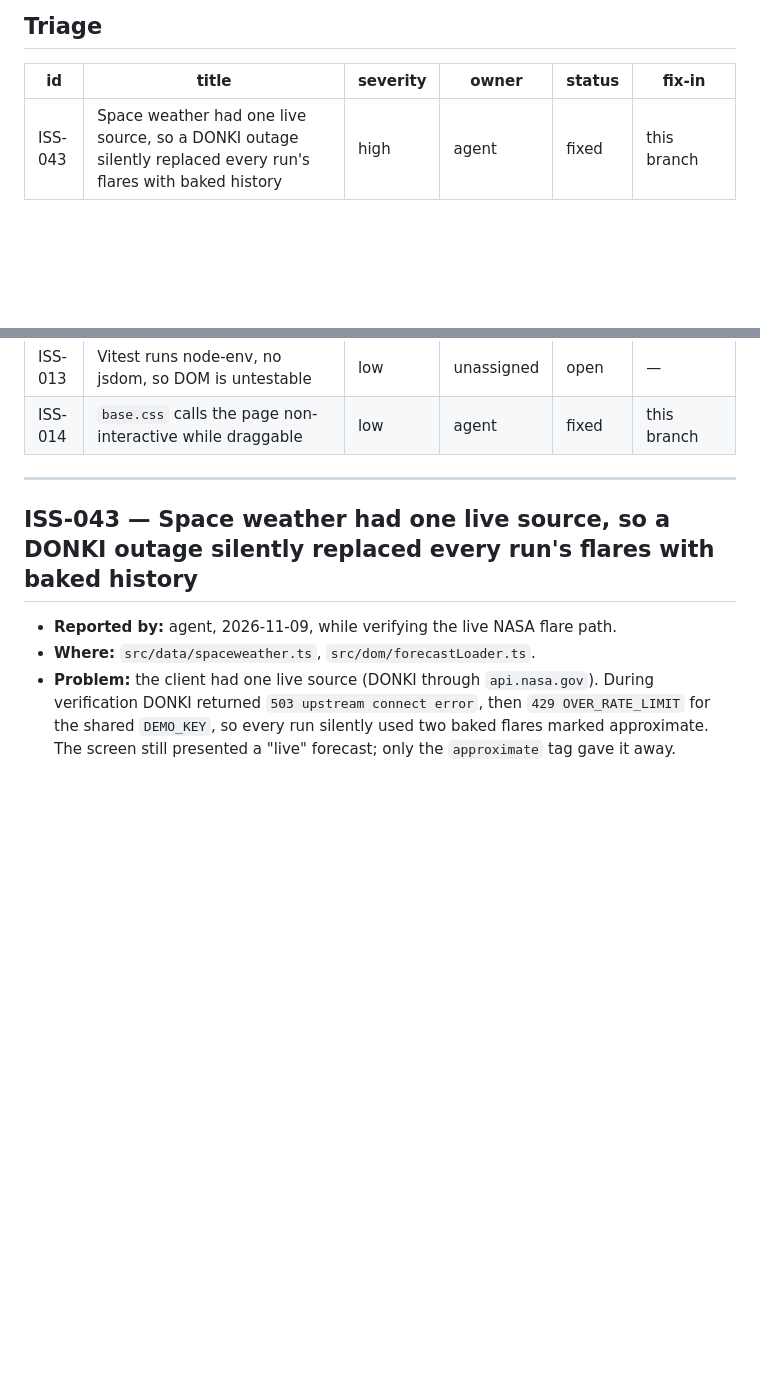
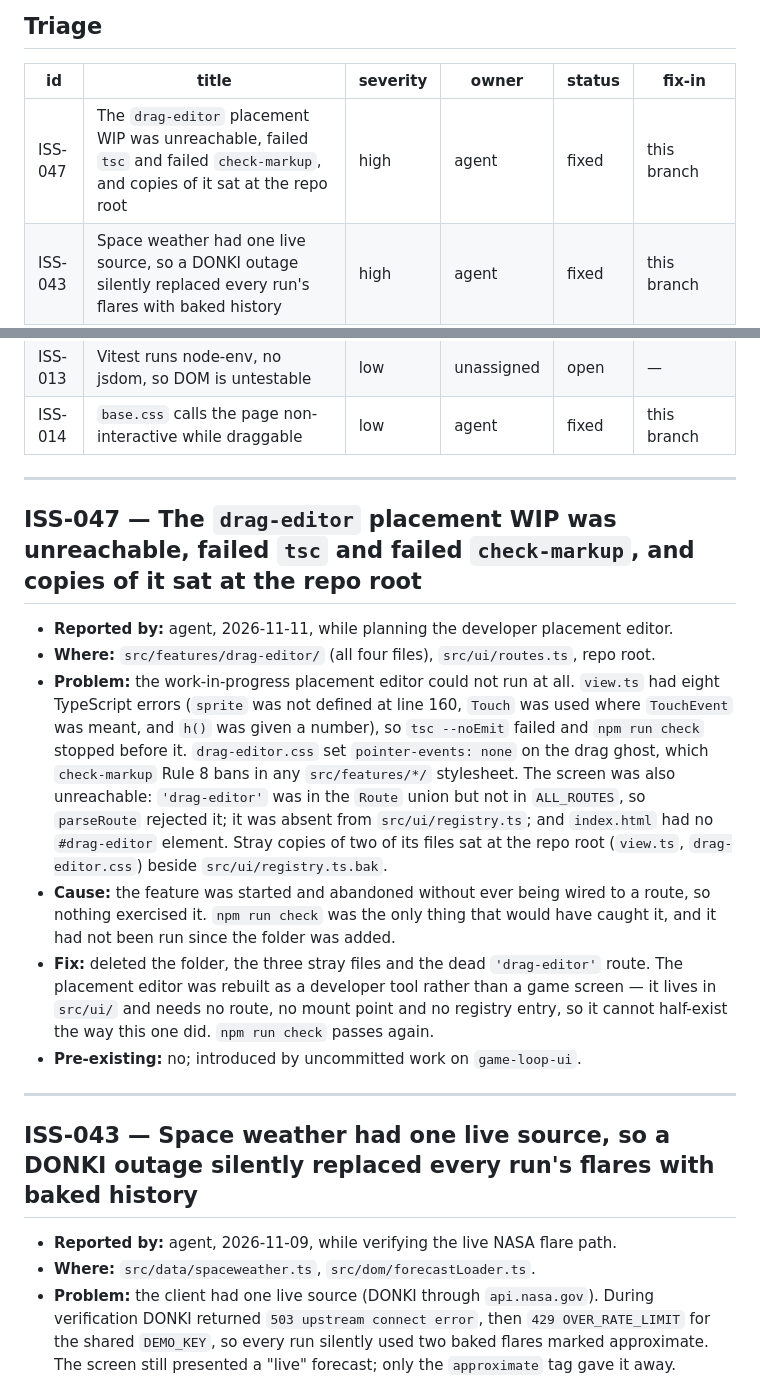
Before and after one commit to Theteamakrasia/Mars-Horizon-Junior-Astronaut-Mission-Trainer, a Markdown page: docs/team/issues.md, 2 parts joined by grey strips. Drawn GitHub-style; blank space fills up the shorter version.

Commit message:
docs(team): log the broken drag-editor WIP as ISS-047

```diff
--- a/docs/team/issues.md
+++ b/docs/team/issues.md
@@ -11,6 +11,7 @@ Status values: `open`, `fixed` (with the commit), `accepted` (won't fix, on purp
 
 | id | title | severity | owner | status | fix-in |
 | --- | --- | --- | --- | --- | --- |
+| ISS-047 | The `drag-editor` placement WIP was unreachable, failed `tsc` and failed `check-markup`, and copies of it sat at the repo root | high | agent | fixed | this branch |
 | ISS-043 | Space weather had one live source, so a DONKI outage silently replaced every run's flares with baked history | high | agent | fixed | this branch |
 | ISS-046 | The header advertised "Mission Control / Main Menu" as text, and naming's Back to Main Menu navigated to itself | medium | agent | fixed | d90e838 |
 | ISS-045 | The page title said "Under Construction" and the description called the built game a placeholder | low | agent | fixed | 559c0d6 |
@@ -55,6 +56,30 @@ Status values: `open`, `fixed` (with the commit), `accepted` (won't fix, on purp
 | ISS-012 | No CI; nothing runs checks on push | low | agent | fixed | adc5767 |
 | ISS-013 | Vitest runs node-env, no jsdom, so DOM is untestable | low | unassigned | open | — |
 | ISS-014 | `base.css` calls the page non-interactive while draggable | low | agent | fixed | this branch |
+
+---
+
+## ISS-047 — The `drag-editor` placement WIP was unreachable, failed `tsc` and failed `check-markup`, and copies of it sat at the repo root
+
+- **Reported by:** agent, 2026-11-11, while planning the developer placement editor.
+- **Where:** `src/features/drag-editor/` (all four files), `src/ui/routes.ts`, repo root.
+- **Problem:** the work-in-progress placement editor could not run at all. `view.ts` had
+  eight TypeScript errors (`sprite` was not defined at line 160, `Touch` was used where
+  `TouchEvent` was meant, and `h()` was given a number), so `tsc --noEmit` failed and
+  `npm run check` stopped before it. `drag-editor.css` set `pointer-events: none` on the
+  drag ghost, which `check-markup` Rule 8 bans in any `src/features/*/` stylesheet. The
+  screen was also unreachable: `'drag-editor'` was in the `Route` union but not in
+  `ALL_ROUTES`, so `parseRoute` rejected it; it was absent from `src/ui/registry.ts`; and
+  `index.html` had no `#drag-editor` element. Stray copies of two of its files sat at the
+  repo root (`view.ts`, `drag-editor.css`) beside `src/ui/registry.ts.bak`.
+- **Cause:** the feature was started and abandoned without ever being wired to a route, so
+  nothing exercised it. `npm run check` was the only thing that would have caught it, and
+  it had not been run since the folder was added.
+- **Fix:** deleted the folder, the three stray files and the dead `'drag-editor'` route.
+  The placement editor was rebuilt as a developer tool rather than a game screen — it
+  lives in `src/ui/` and needs no route, no mount point and no registry entry, so it
+  cannot half-exist the way this one did. `npm run check` passes again.
+- **Pre-existing:** no; introduced by uncommitted work on `game-loop-ui`.
 
 ---
 
```
